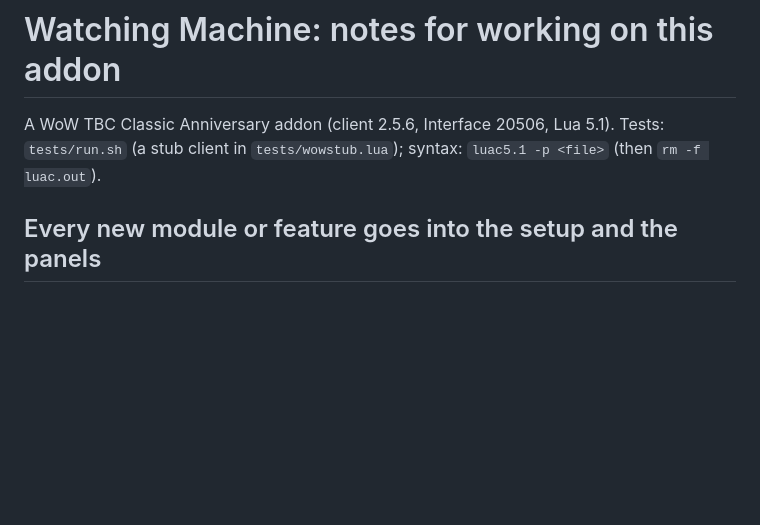
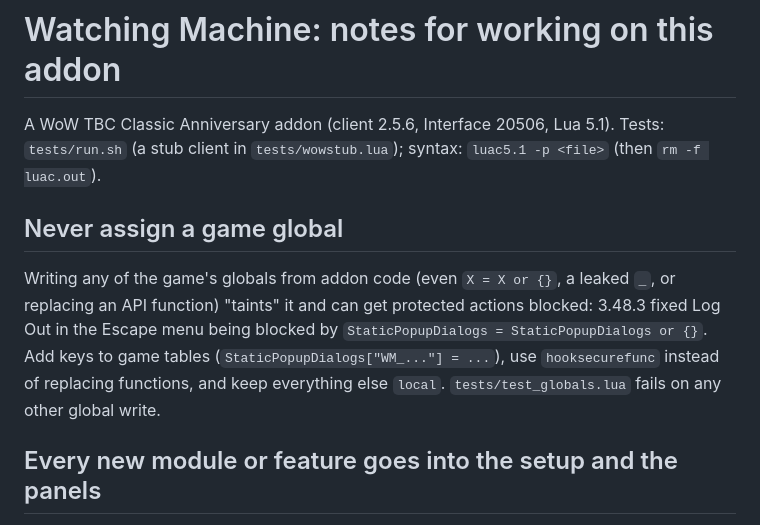
Before and after one commit to netwalker0099/watchingmachine, a Markdown page: CLAUDE.md, the part around the change. GitHub-like rendering; blank space fills up the shorter version.

Commit message:
CLAUDE.md: never assign a game global
Co-Authored-By: Claude Opus 5.5 <noreply@anthropic.com>
Claude-Session: https://claude.ai/code/session_01NuCAr92e8BgcntDQFCZrYQ

```diff
--- a/CLAUDE.md
+++ b/CLAUDE.md
@@ -3,6 +3,16 @@
 A WoW TBC Classic Anniversary addon (client 2.5.6, Interface 20506, Lua 5.1).
 Tests: `tests/run.sh` (a stub client in `tests/wowstub.lua`); syntax:
 `luac5.1 -p <file>` (then `rm -f luac.out`).
+
+## Never assign a game global
+
+Writing any of the game's globals from addon code (even
+`X = X or {}`, a leaked `_`, or replacing an API function) "taints" it and
+can get protected actions blocked: 3.48.3 fixed Log Out in the Escape menu
+being blocked by `StaticPopupDialogs = StaticPopupDialogs or {}`. Add keys
+to game tables (`StaticPopupDialogs["WM_..."] = ...`), use `hooksecurefunc`
+instead of replacing functions, and keep everything else `local`.
+`tests/test_globals.lua` fails on any other global write.
 
 ## Every new module or feature goes into the setup and the panels
 
```
